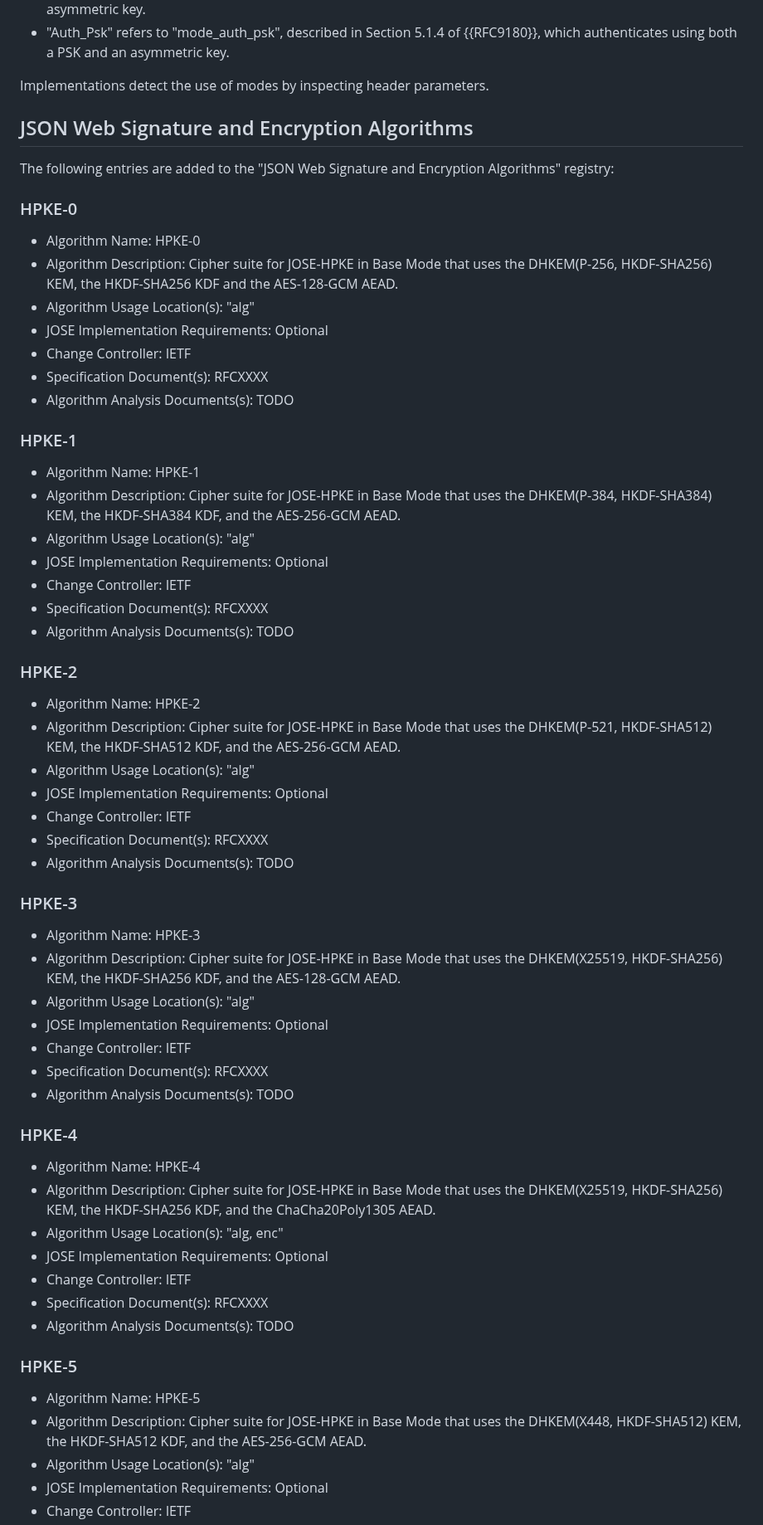
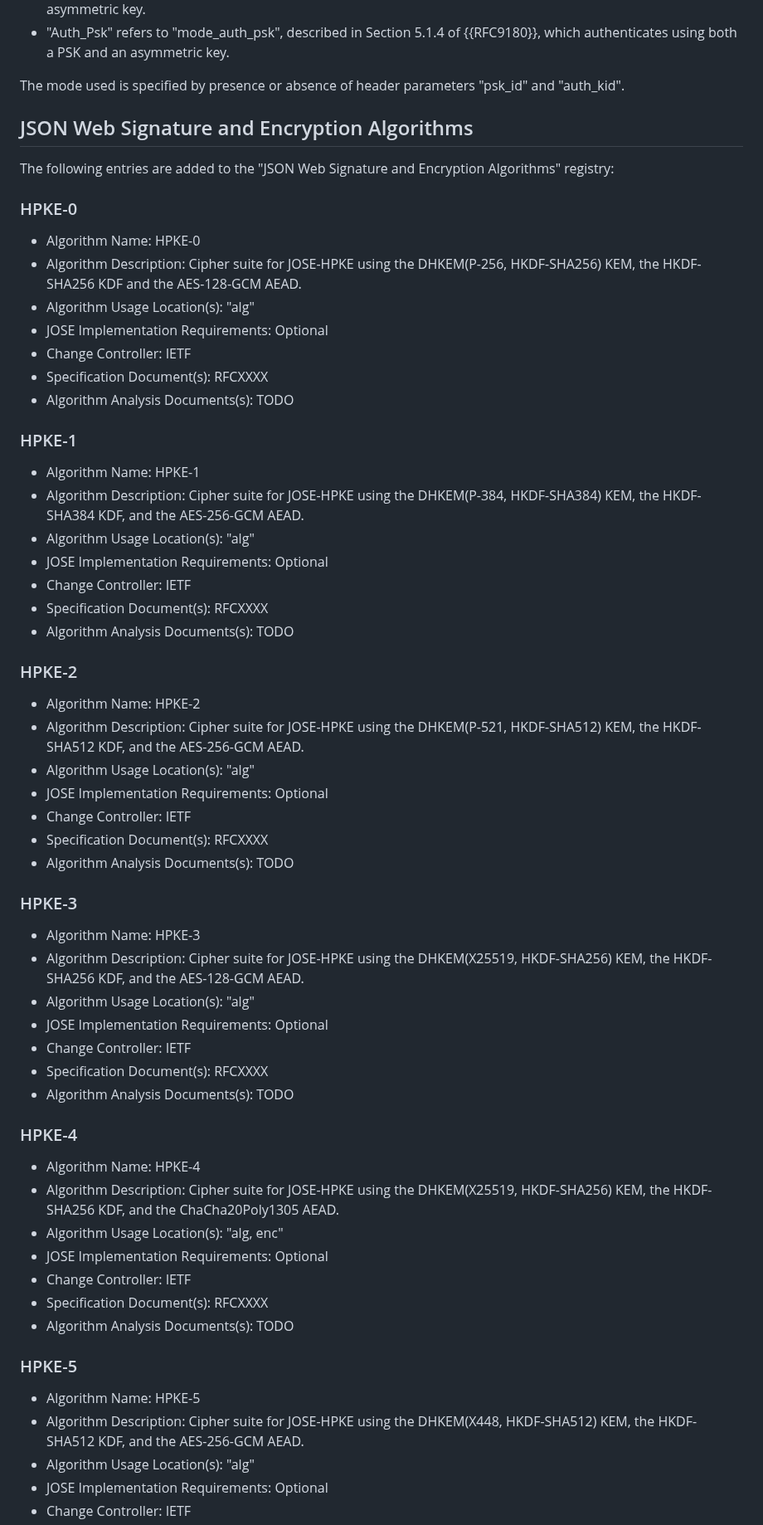
Before and after one commit to ietf-wg-jose/draft-ietf-jose-hpke-encrypt, a Markdown page: draft-ietf-jose-hpke-encrypt.md, the part around one of its changes. Shown at 83% size. Drawn GitHub-style.

```diff
--- a/draft-ietf-jose-hpke-encrypt.md
+++ b/draft-ietf-jose-hpke-encrypt.md
@@ -462,7 +475,7 @@ which authenticates using an asymmetric key.
 - "Auth_Psk" refers to "mode_auth_psk", described in Section 5.1.4 of {{RFC9180}},
 which authenticates using both a PSK and an asymmetric key.
 
-Implementations detect the use of modes by inspecting header parameters.
+The mode used is specified by presence or absence of header parameters "psk_id" and "auth_kid".
 
 ## JSON Web Signature and Encryption Algorithms
 
@@ -471,7 +484,7 @@ The following entries are added to the "JSON Web Signature and Encryption Algori
 ### HPKE-0
 
 - Algorithm Name: HPKE-0
-- Algorithm Description: Cipher suite for JOSE-HPKE in Base Mode that uses the DHKEM(P-256, HKDF-SHA256) KEM, the HKDF-SHA256 KDF and the AES-128-GCM AEAD.
+- Algorithm Description: Cipher suite for JOSE-HPKE using the DHKEM(P-256, HKDF-SHA256) KEM, the HKDF-SHA256 KDF and the AES-128-GCM AEAD.
 - Algorithm Usage Location(s): "alg"
 - JOSE Implementation Requirements: Optional
 - Change Controller: IETF
@@ -481,7 +494,7 @@ The following entries are added to the "JSON Web Signature and Encryption Algori
 ### HPKE-1
 
 - Algorithm Name: HPKE-1
-- Algorithm Description: Cipher suite for JOSE-HPKE in Base Mode that uses the DHKEM(P-384, HKDF-SHA384) KEM, the HKDF-SHA384 KDF, and the AES-256-GCM AEAD.
+- Algorithm Description: Cipher suite for JOSE-HPKE using the DHKEM(P-384, HKDF-SHA384) KEM, the HKDF-SHA384 KDF, and the AES-256-GCM AEAD.
 - Algorithm Usage Location(s): "alg"
 - JOSE Implementation Requirements: Optional
 - Change Controller: IETF
@@ -491,7 +504,7 @@ The following entries are added to the "JSON Web Signature and Encryption Algori
 ### HPKE-2
 
 - Algorithm Name: HPKE-2
-- Algorithm Description: Cipher suite for JOSE-HPKE in Base Mode that uses the DHKEM(P-521, HKDF-SHA512) KEM, the HKDF-SHA512 KDF, and the AES-256-GCM AEAD.
+- Algorithm Description: Cipher suite for JOSE-HPKE using the DHKEM(P-521, HKDF-SHA512) KEM, the HKDF-SHA512 KDF, and the AES-256-GCM AEAD.
 - Algorithm Usage Location(s): "alg"
 - JOSE Implementation Requirements: Optional
 - Change Controller: IETF
@@ -501,7 +514,7 @@ The following entries are added to the "JSON Web Signature and Encryption Algori
 ### HPKE-3
 
 - Algorithm Name: HPKE-3
-- Algorithm Description: Cipher suite for JOSE-HPKE in Base Mode that uses the DHKEM(X25519, HKDF-SHA256) KEM, the HKDF-SHA256 KDF, and the AES-128-GCM AEAD.
+- Algorithm Description: Cipher suite for JOSE-HPKE using the DHKEM(X25519, HKDF-SHA256) KEM, the HKDF-SHA256 KDF, and the AES-128-GCM AEAD.
 - Algorithm Usage Location(s): "alg"
 - JOSE Implementation Requirements: Optional
 - Change Controller: IETF
@@ -511,7 +524,7 @@ The following entries are added to the "JSON Web Signature and Encryption Algori
 ### HPKE-4
 
 - Algorithm Name: HPKE-4
-- Algorithm Description: Cipher suite for JOSE-HPKE in Base Mode that uses the DHKEM(X25519, HKDF-SHA256) KEM, the HKDF-SHA256 KDF, and the ChaCha20Poly1305 AEAD.
+- Algorithm Description: Cipher suite for JOSE-HPKE using the DHKEM(X25519, HKDF-SHA256) KEM, the HKDF-SHA256 KDF, and the ChaCha20Poly1305 AEAD.
 - Algorithm Usage Location(s): "alg, enc"
 - JOSE Implementation Requirements: Optional
 - Change Controller: IETF
@@ -521,7 +534,7 @@ The following entries are added to the "JSON Web Signature and Encryption Algori
 ### HPKE-5
 
 - Algorithm Name: HPKE-5
-- Algorithm Description: Cipher suite for JOSE-HPKE in Base Mode that uses the DHKEM(X448, HKDF-SHA512) KEM, the HKDF-SHA512 KDF, and the AES-256-GCM AEAD.
+- Algorithm Description: Cipher suite for JOSE-HPKE using the DHKEM(X448, HKDF-SHA512) KEM, the HKDF-SHA512 KDF, and the AES-256-GCM AEAD.
 - Algorithm Usage Location(s): "alg"
 - JOSE Implementation Requirements: Optional
 - Change Controller: IETF
```
Also changed, not shown: other parts of draft-ietf-jose-hpke-encrypt.md (+36 -23 lines).
